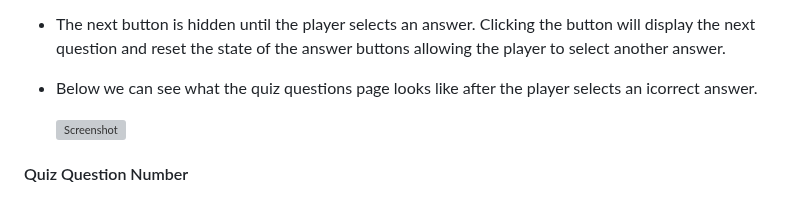
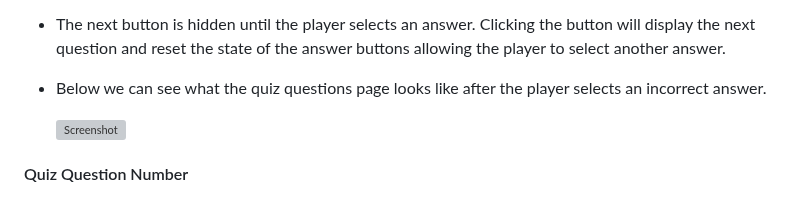
Before and after one commit to MarkD117/marvel-quiz, a Markdown page: README.md, the part around the change. GitHub-like rendering; grey boxes are pictures that could not be loaded.

Commit message:
Fix typo in feature section

```diff
--- a/README.md
+++ b/README.md
@@ -203,7 +203,7 @@ During the planning stages, I  created wireframes for all pages of the site. [Ba
 
 - The next button is hidden until the player selects an answer. Clicking the button will display the next question and reset the state of the answer buttons allowing the player to select another answer.
 
-- Below we can see what the quiz questions page looks like after the player selects an icorrect answer.
+- Below we can see what the quiz questions page looks like after the player selects an incorrect answer.
 
     ![Screenshot](documentation/answered-question.png)
 
```
